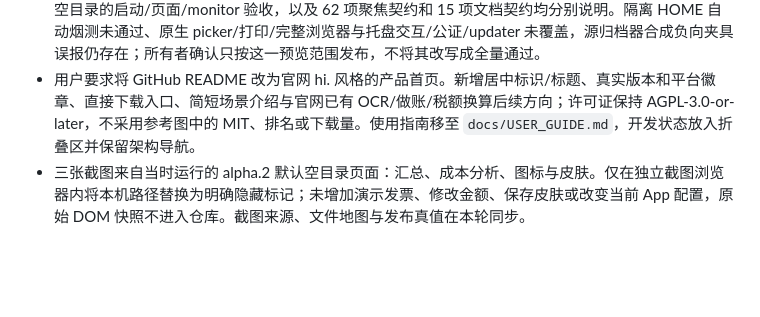
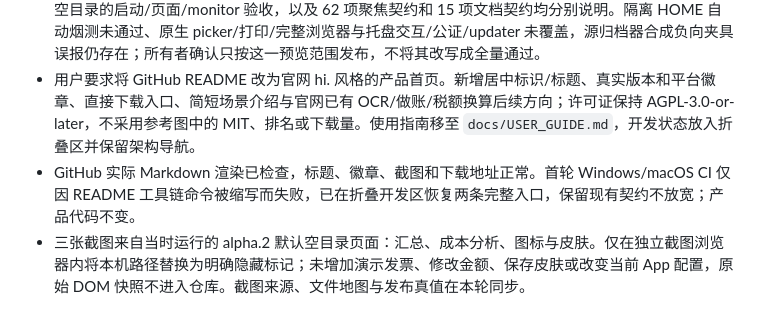
Before and after one commit to lyc1126/InvoiceHub, a Markdown page: CHANGELOG.md, the part around the change. Rendered like a GitHub page; blank space fills up the shorter version.

```diff
--- a/CHANGELOG.md
+++ b/CHANGELOG.md
@@ -8,6 +8,7 @@
 - GitHub Pre-release 已公开，Release ID `384542627`，8 项资源包括 Windows portable ZIP、Mac preview DMG、各自 SHA-256/receipt 及平台 Python SBOM；服务器报告的所有大小、SHA-256 与本地清单逐项一致。未重打程序、未开启安装 updater，也未发布 Feed；公开资源重新下载并逐项校验，8 项文件大小与 SHA-256 全部一致；网络中断后使用断点续传完成两个大文件复验。
 - 发布说明保留 Windows 为用户验证后交付、本机静态验包的证据界限；Mac 25 项离线核验、实际默认空目录的启动/页面/monitor 验收，以及 62 项聚焦契约和 15 项文档契约均分别说明。隔离 HOME 自动烟测未通过、原生 picker/打印/完整浏览器与托盘交互/公证/updater 未覆盖，源归档器合成负向夹具误报仍存在；所有者确认只按这一预览范围发布，不将其改写成全量通过。
 - 用户要求将 GitHub README 改为官网 hi. 风格的产品首页。新增居中标识/标题、真实版本和平台徽章、直接下载入口、简短场景介绍与官网已有 OCR/做账/税额换算后续方向；许可证保持 AGPL-3.0-or-later，不采用参考图中的 MIT、排名或下载量。使用指南移至 `docs/USER_GUIDE.md`，开发状态放入折叠区并保留架构导航。
+- GitHub 实际 Markdown 渲染已检查，标题、徽章、截图和下载地址正常。首轮 Windows/macOS CI 仅因 README 工具链命令被缩写而失败，已在折叠开发区恢复两条完整入口，保留现有契约不放宽；产品代码不变。
 - 三张截图来自当时运行的 alpha.2 默认空目录页面：汇总、成本分析、图标与皮肤。仅在独立截图浏览器内将本机路径替换为明确隐藏标记；未增加演示发票、修改金额、保存皮肤或改变当前 App 配置，原始 DOM 快照不进入仓库。截图来源、文件地图与发布真值在本轮同步。
 
 ### 2026-09-08 main 同步、Mac 候选与过期引用清理
```
Also changed, not shown: README.md (+8 -1 lines).
